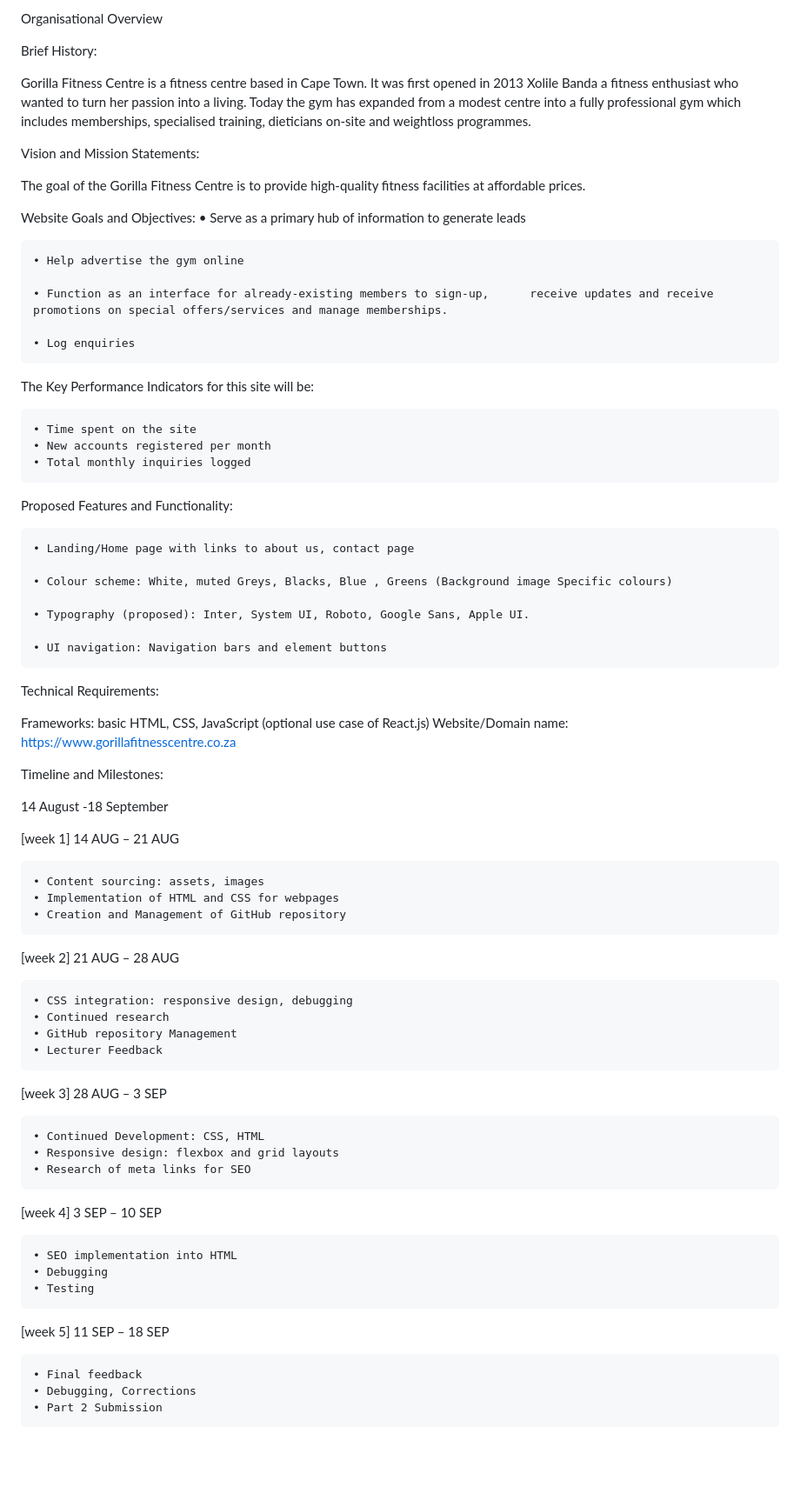
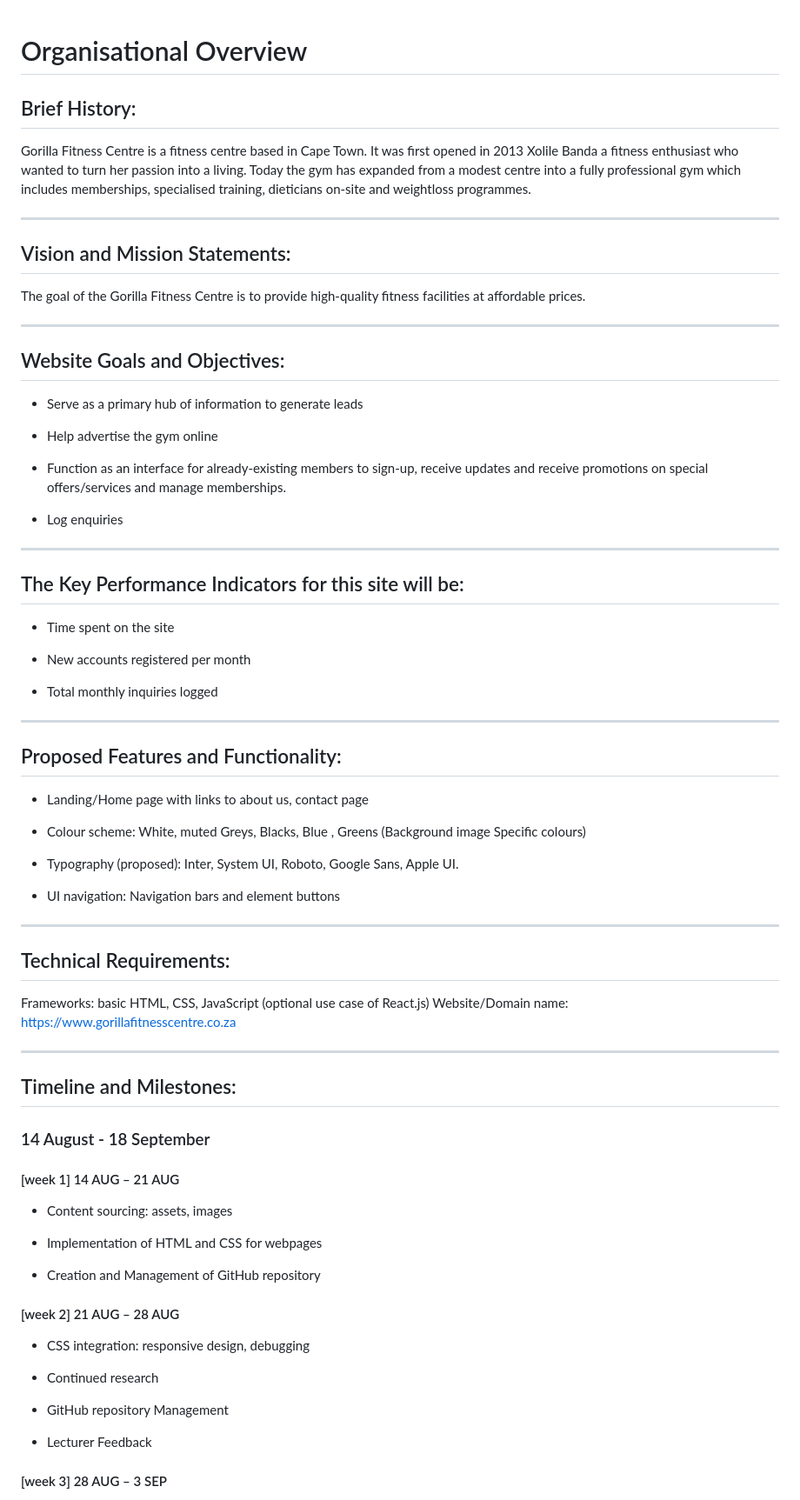
Before and after one commit to Tiisetso2004/WEDE_5020_SummativeProject, a Markdown page: README.md, the part around one of its changes. Shown at 87% size. Drawn GitHub-style; blank space fills up the shorter version.

Commit message:
Fixed markdown text formatting on README.md

```diff
--- a/README.md
+++ b/README.md
@@ -1,78 +1,80 @@
-Organisational Overview
 
-Brief History:
+# Organisational Overview
+
+## Brief History:
 
 Gorilla Fitness Centre is a fitness centre based in Cape Town. It was first opened in 2013 Xolile Banda a fitness enthusiast who wanted to turn her passion into a living. Today the gym has expanded from a modest centre into a fully professional gym which includes memberships, specialised training, dieticians on-site and weightloss programmes.
 
-Vision and Mission Statements:
+---
+
+## Vision and Mission Statements:
 
 The goal of the Gorilla Fitness Centre is to provide high-quality fitness facilities at affordable prices.
 
-Website Goals and Objectives:
-    • Serve as a primary hub of information to generate leads
+---
 
-    • Help advertise the gym online
+## Website Goals and Objectives:
 
-    • Function as an interface for already-existing members to sign-up,      receive updates and receive promotions on special offers/services and manage memberships.
+- Serve as a primary hub of information to generate leads
 
-    • Log enquiries
+- Help advertise the gym online
 
-The Key Performance Indicators for this site will be:
+- Function as an interface for already-existing members to sign-up, receive updates and receive promotions on special offers/services and manage memberships.
 
-    • Time spent on the site
-    • New accounts registered per month
-    • Total monthly inquiries logged
+- Log enquiries
 
+---
 
+## The Key Performance Indicators for this site will be:
 
-Proposed Features and Functionality:
+- Time spent on the site
 
-    • Landing/Home page with links to about us, contact page
+- New accounts registered per month
 
-    • Colour scheme: White, muted Greys, Blacks, Blue , Greens (Background image Specific colours)
+- Total monthly inquiries logged
 
-    • Typography (proposed): Inter, System UI, Roboto, Google Sans, Apple UI.
+---
 
-    • UI navigation: Navigation bars and element buttons
+## Proposed Features and Functionality:
 
-Technical Requirements:
+- Landing/Home page with links to about us, contact page
+
+- Colour scheme: White, muted Greys, Blacks, Blue , Greens (Background image Specific colours)
+
+- Typography (proposed): Inter, System UI, Roboto, Google Sans, Apple UI.
+
+-  UI navigation: Navigation bars and element buttons
+
+---
+
+## Technical Requirements:
 
 Frameworks: basic HTML, CSS, JavaScript (optional use case of React.js)
 Website/Domain name: https://www.gorillafitnesscentre.co.za
 
+---
 
-Timeline and Milestones:
+## Timeline and Milestones:
 
-14 August -18 September
+### 14 August - 18 September
 
-[week 1] 14 AUG – 21 AUG
+#### [week 1] 14 AUG – 21 AUG
 
-    • Content sourcing: assets, images
-    • Implementation of HTML and CSS for webpages
-    • Creation and Management of GitHub repository
+- Content sourcing: assets, images
 
-[week 2]  21 AUG – 28 AUG
+- Implementation of HTML and CSS for webpages
 
-    • CSS integration: responsive design, debugging
-    • Continued research
-    • GitHub repository Management
-    • Lecturer Feedback
+- Creation and Management of GitHub repository
 
-[week 3]  28 AUG – 3 SEP
+#### [week 2]  21 AUG – 28 AUG
 
-    • Continued Development: CSS, HTML
-    • Responsive design: flexbox and grid layouts
-    • Research of meta links for SEO
+- CSS integration: responsive design, debugging
 
-[week 4] 3 SEP – 10 SEP
+- Continued research
 
-    • SEO implementation into HTML
-    • Debugging
-    • Testing
+- GitHub repository Management
 
-[week 5] 11 SEP – 18 SEP
+- Lecturer Feedback
 
-    • Final feedback
-    • Debugging, Corrections
-    • Part 2 Submission
+#### [week 3]  28 AUG – 3 SEP
 
```
Also changed, not shown: other parts of README.md (+38 -9 lines).
